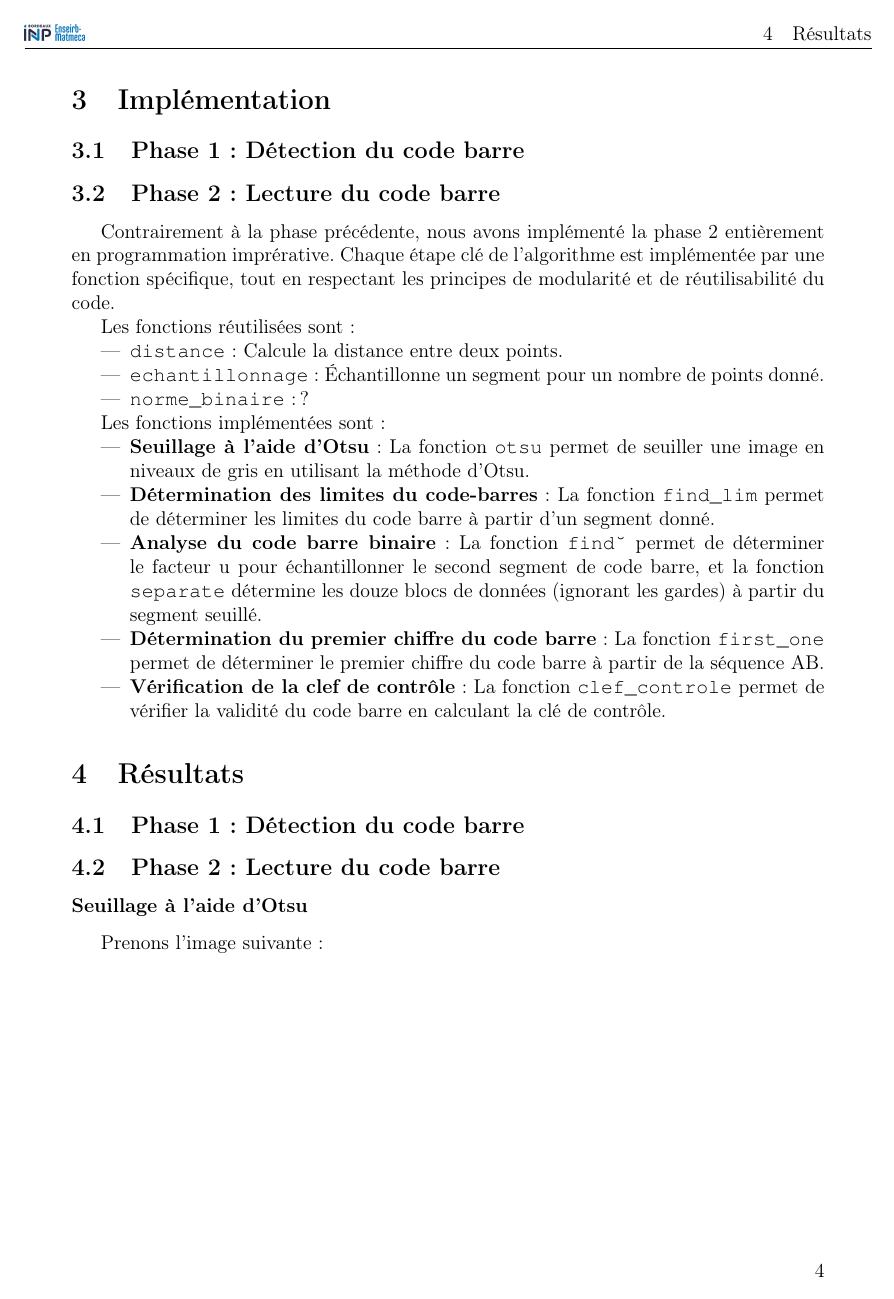
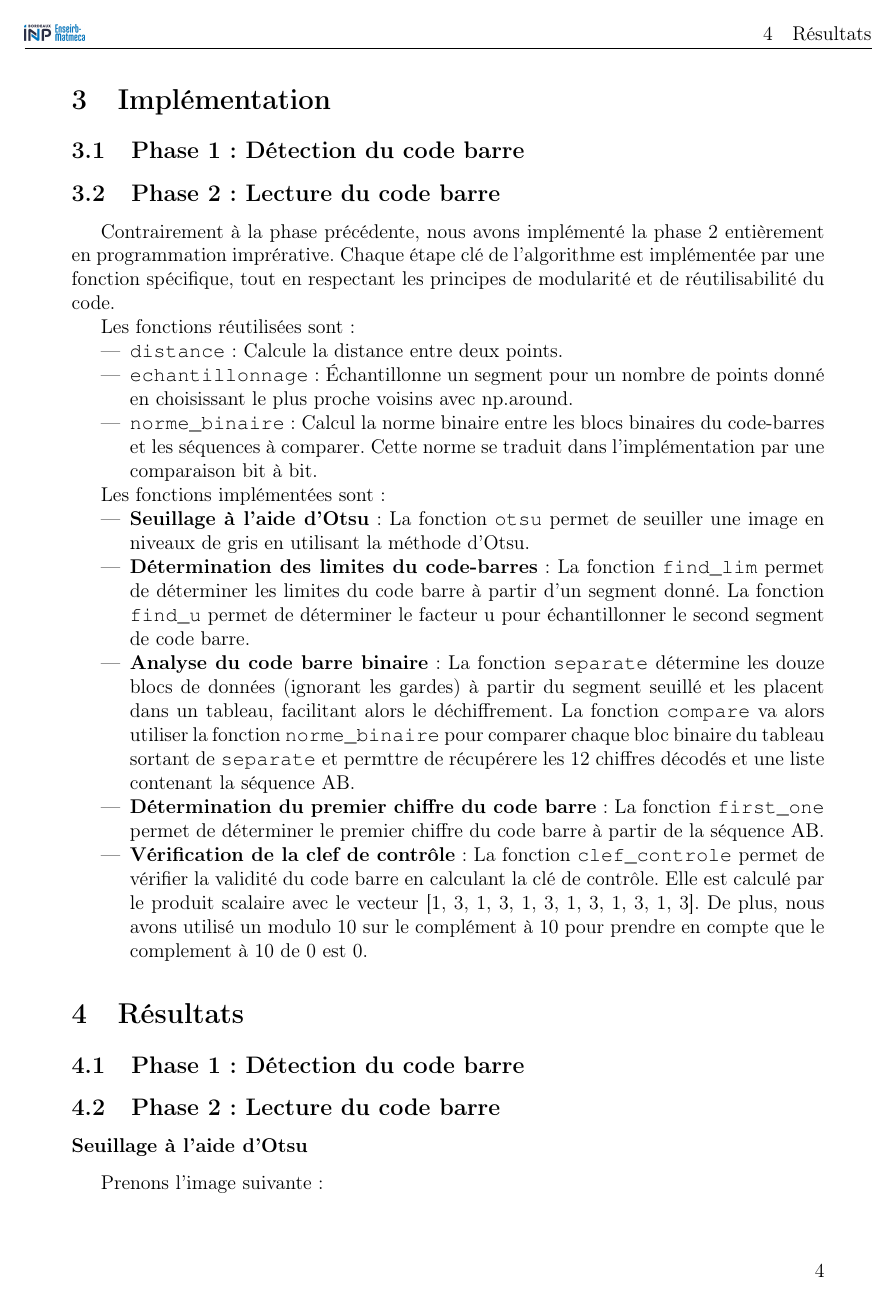
Before and after one commit to elisa943/lecture-code-barres, a LaTeX document (latex/main.tex): page 5 of 12. Compiled offline with pdfLaTeX.

Commit message:
Modfis latex et remplacement précision time counter

```diff
--- a/latex/main.tex
+++ b/latex/main.tex
@@ -187,18 +187,20 @@ Chaque étape clé de l'algorithme est implémentée par une fonction spécifiqu
 Les fonctions réutilisées sont :
 \begin{itemize}
 	\item \texttt{distance} : Calcule la distance entre deux points.
-	\item \texttt{echantillonnage} : Échantillonne un segment pour un nombre de points donné.
-	\item \texttt{norme\_binaire} : ?
+	\item \texttt{echantillonnage} : Échantillonne un segment pour un nombre de points donné en choisissant le plus proche voisins avec np.around.
+	\item \texttt{norme\_binaire} : Calcul la norme binaire entre les blocs binaires du code-barres et les séquences à comparer. Cette norme se traduit dans l'implémentation par une comparaison bit à bit.
 \end{itemize}
 
 Les fonctions implémentées sont :
 \begin{itemize}
 	\item \textbf{Seuillage à l'aide d'Otsu} : La fonction \texttt{otsu} permet de seuiller une image en niveaux de gris en utilisant la méthode d'Otsu.
 	\item \textbf{Détermination des limites du code-barres} : La fonction \texttt{find\_lim} permet de déterminer les limites du code barre à partir d'un segment donné.
-	\item \textbf{Analyse du code barre binaire} : La fonction \texttt{find\u} permet de déterminer le facteur u pour échantillonner le second segment de code barre,
-	et la fonction \texttt{separate} détermine les douze blocs de données (ignorant les gardes) à partir du segment seuillé.
+	La fonction \texttt{find\_u} permet de déterminer le facteur u pour échantillonner le second segment de code barre.
+	\item \textbf{Analyse du code barre binaire} : La fonction \texttt{separate} détermine les douze blocs de données (ignorant les gardes) à partir du segment seuillé et les placent dans un tableau, facilitant alors le déchiffrement.
+	La fonction \texttt{compare} va alors utiliser la fonction \texttt{norme\_binaire} pour comparer chaque bloc binaire du tableau sortant de \texttt{separate} et permttre de récupérere les 12 chiffres décodés et une liste contenant la séquence AB.
 	\item \textbf{Détermination du premier chiffre du code barre} : La fonction \texttt{first\_one} permet de déterminer le premier chiffre du code barre à partir de la séquence AB.
 	\item \textbf{Vérification de la clef de contrôle} : La fonction \texttt{clef\_controle} permet de vérifier la validité du code barre en calculant la clé de contrôle.
+	Elle est calculé par le produit scalaire avec le vecteur [1, 3, 1, 3, 1, 3, 1, 3, 1, 3, 1, 3]. De plus, nous avons utilisé un modulo 10 sur le complément à 10 pour prendre en compte que le complement à 10 de 0 est 0.
 \end{itemize}
 
 \section{Résultats}
```
Also changed, not shown: latex/main.tex (13 more changed lines), 1 other file.
